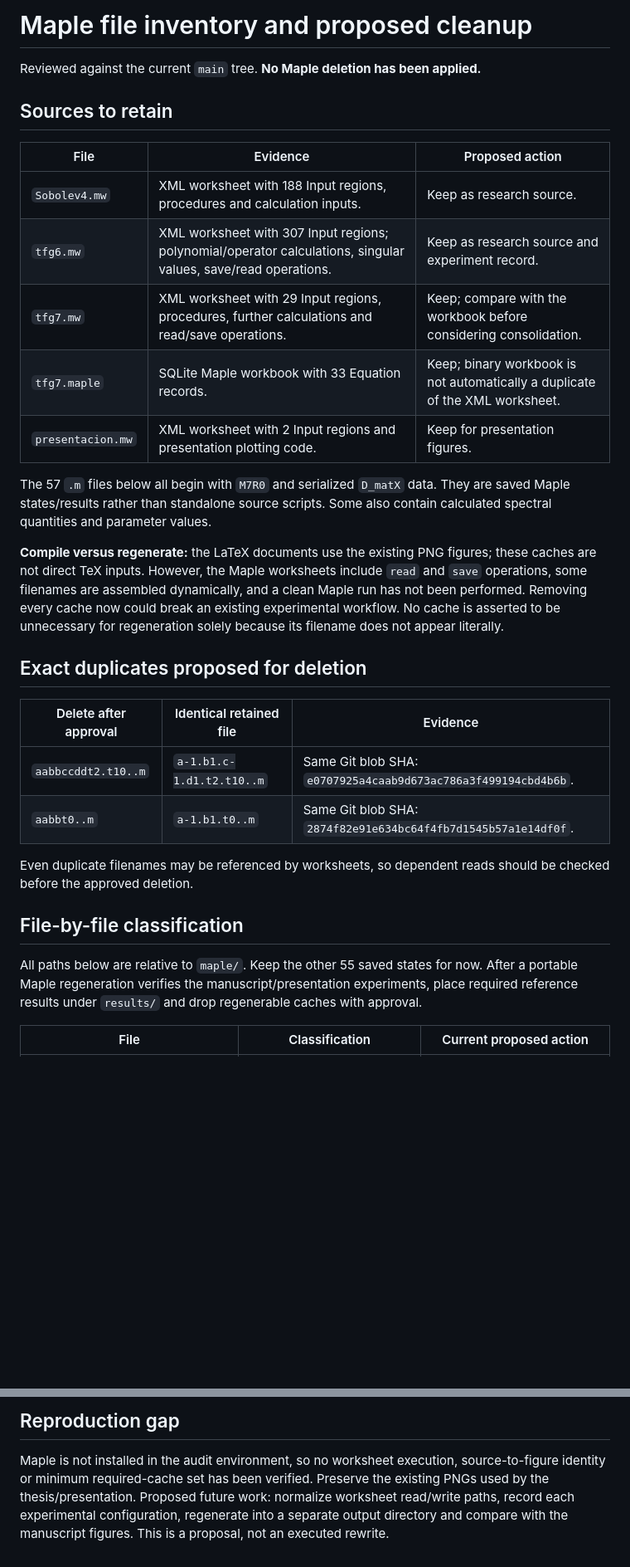
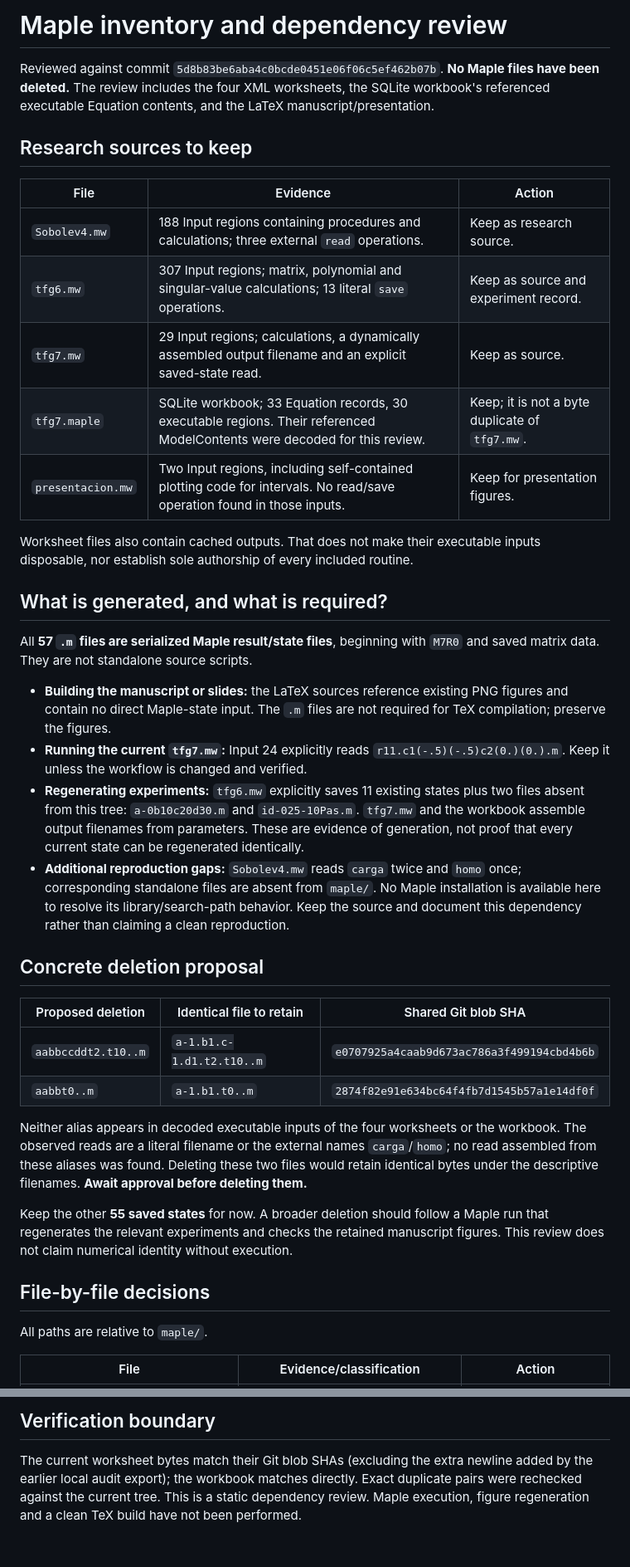
Before and after one commit to Gabotelli/sobolev-orthogonal-polynomials, a Markdown page: docs/maple-inventory.md, 2 parts joined by grey strips. Shown at 83% size. GitHub-like rendering; blank space fills up the shorter version.

Commit message:
Document Maple read dependencies and precise duplicate cleanup proposal

```diff
--- a/docs/maple-inventory.md
+++ b/docs/maple-inventory.md
@@ -1,33 +1,42 @@
-# Maple file inventory and proposed cleanup
+# Maple inventory and dependency review
 
-Reviewed against the current `main` tree. **No Maple deletion has been applied.**
+Reviewed against commit `5d8b83be6aba4c0bcde0451e06f06c5ef462b07b`. **No Maple files have been deleted.** The review includes the four XML worksheets, the SQLite workbook's referenced executable Equation contents, and the LaTeX manuscript/presentation.
 
-## Sources to retain
+## Research sources to keep
 
-| File | Evidence | Proposed action |
+| File | Evidence | Action |
 | --- | --- | --- |
-| `Sobolev4.mw` | XML worksheet with 188 Input regions, procedures and calculation inputs. | Keep as research source. |
-| `tfg6.mw` | XML worksheet with 307 Input regions; polynomial/operator calculations, singular values, save/read operations. | Keep as research source and experiment record. |
-| `tfg7.mw` | XML worksheet with 29 Input regions, procedures, further calculations and read/save operations. | Keep; compare with the workbook before considering consolidation. |
-| `tfg7.maple` | SQLite Maple workbook with 33 Equation records. | Keep; binary workbook is not automatically a duplicate of the XML worksheet. |
-| `presentacion.mw` | XML worksheet with 2 Input regions and presentation plotting code. | Keep for presentation figures. |
+| `Sobolev4.mw` | 188 Input regions containing procedures and calculations; three external `read` operations. | Keep as research source. |
+| `tfg6.mw` | 307 Input regions; matrix, polynomial and singular-value calculations; 13 literal `save` operations. | Keep as source and experiment record. |
+| `tfg7.mw` | 29 Input regions; calculations, a dynamically assembled output filename and an explicit saved-state read. | Keep as source. |
+| `tfg7.maple` | SQLite workbook; 33 Equation records, 30 executable regions. Their referenced ModelContents were decoded for this review. | Keep; it is not a byte duplicate of `tfg7.mw`. |
+| `presentacion.mw` | Two Input regions, including self-contained plotting code for intervals. No read/save operation found in those inputs. | Keep for presentation figures. |
 
-The 57 `.m` files below all begin with `M7R0` and serialized `D_matX` data. They are saved Maple states/results rather than standalone source scripts. Some also contain calculated spectral quantities and parameter values.
+Worksheet files also contain cached outputs. That does not make their executable inputs disposable, nor establish sole authorship of every included routine.
 
-**Compile versus regenerate:** the LaTeX documents use the existing PNG figures; these caches are not direct TeX inputs. However, the Maple worksheets include `read` and `save` operations, some filenames are assembled dynamically, and a clean Maple run has not been performed. Removing every cache now could break an existing experimental workflow. No cache is asserted to be unnecessary for regeneration solely because its filename does not appear literally.
+## What is generated, and what is required?
 
-## Exact duplicates proposed for deletion
+All **57 `.m` files are serialized Maple result/state files**, beginning with `M7R0` and saved matrix data. They are not standalone source scripts.
 
-| Delete after approval | Identical retained file | Evidence |
+- **Building the manuscript or slides:** the LaTeX sources reference existing PNG figures and contain no direct Maple-state input. The `.m` files are not required for TeX compilation; preserve the figures.
+- **Running the current `tfg7.mw`:** Input 24 explicitly reads `r11.c1(-.5)(-.5)c2(0.)(0.).m`. Keep it unless the workflow is changed and verified.
+- **Regenerating experiments:** `tfg6.mw` explicitly saves 11 existing states plus two files absent from this tree: `a-0b10c20d30.m` and `id-025-10Pas.m`. `tfg7.mw` and the workbook assemble output filenames from parameters. These are evidence of generation, not proof that every current state can be regenerated identically.
+- **Additional reproduction gaps:** `Sobolev4.mw` reads `carga` twice and `homo` once; corresponding standalone files are absent from `maple/`. No Maple installation is available here to resolve its library/search-path behavior. Keep the source and document this dependency rather than claiming a clean reproduction.
+
+## Concrete deletion proposal
+
+| Proposed deletion | Identical file to retain | Shared Git blob SHA |
 | --- | --- | --- |
-| `aabbccddt2.t10..m` | `a-1.b1.c-1.d1.t2.t10..m` | Same Git blob SHA: `e0707925a4caab9d673ac786a3f499194cbd4b6b`. |
-| `aabbt0..m` | `a-1.b1.t0..m` | Same Git blob SHA: `2874f82e91e634bc64f4fb7d1545b57a1e14df0f`. |
+| `aabbccddt2.t10..m` | `a-1.b1.c-1.d1.t2.t10..m` | `e0707925a4caab9d673ac786a3f499194cbd4b6b` |
+| `aabbt0..m` | `a-1.b1.t0..m` | `2874f82e91e634bc64f4fb7d1545b57a1e14df0f` |
 
-Even duplicate filenames may be referenced by worksheets, so dependent reads should be checked before the approved deletion.
+Neither alias appears in decoded executable inputs of the four worksheets or the workbook. The observed reads are a literal filename or the external names `carga`/`homo`; no read assembled from these aliases was found. Deleting these two files would retain identical bytes under the descriptive filenames. **Await approval before deleting them.**
 
-## File-by-file classification
+Keep the other **55 saved states** for now. A broader deletion should follow a Maple run that regenerates the relevant experiments and checks the retained manuscript figures. This review does not claim numerical identity without execution.
 
-All paths below are relative to `maple/`. Keep the other 55 saved states for now. After a portable Maple regeneration verifies the manuscript/presentation experiments, place required reference results under `results/` and drop regenerable caches with approval.
+## File-by-file decisions
 
-| File | Classification | Current proposed action |
+All paths are relative to `maple/`.
+
+| File | Evidence/classification | Action |
 | --- | --- | --- |
@@ -91,4 +100,4 @@ All paths below are relative to `maple/`. Keep the other 55 saved states for now
 
-## Reproduction gap
+## Verification boundary
 
-Maple is not installed in the audit environment, so no worksheet execution, source-to-figure identity or minimum required-cache set has been verified. Preserve the existing PNGs used by the thesis/presentation. Proposed future work: normalize worksheet read/write paths, record each experimental configuration, regenerate into a separate output directory and compare with the manuscript figures. This is a proposal, not an executed rewrite.
+The current worksheet bytes match their Git blob SHAs (excluding the extra newline added by the earlier local audit export); the workbook matches directly. Exact duplicate pairs were rechecked against the current tree. This is a static dependency review. Maple execution, figure regeneration and a clean TeX build have not been performed.
```
Also changed, not shown: other parts of docs/maple-inventory.md (+57 -57 lines).
